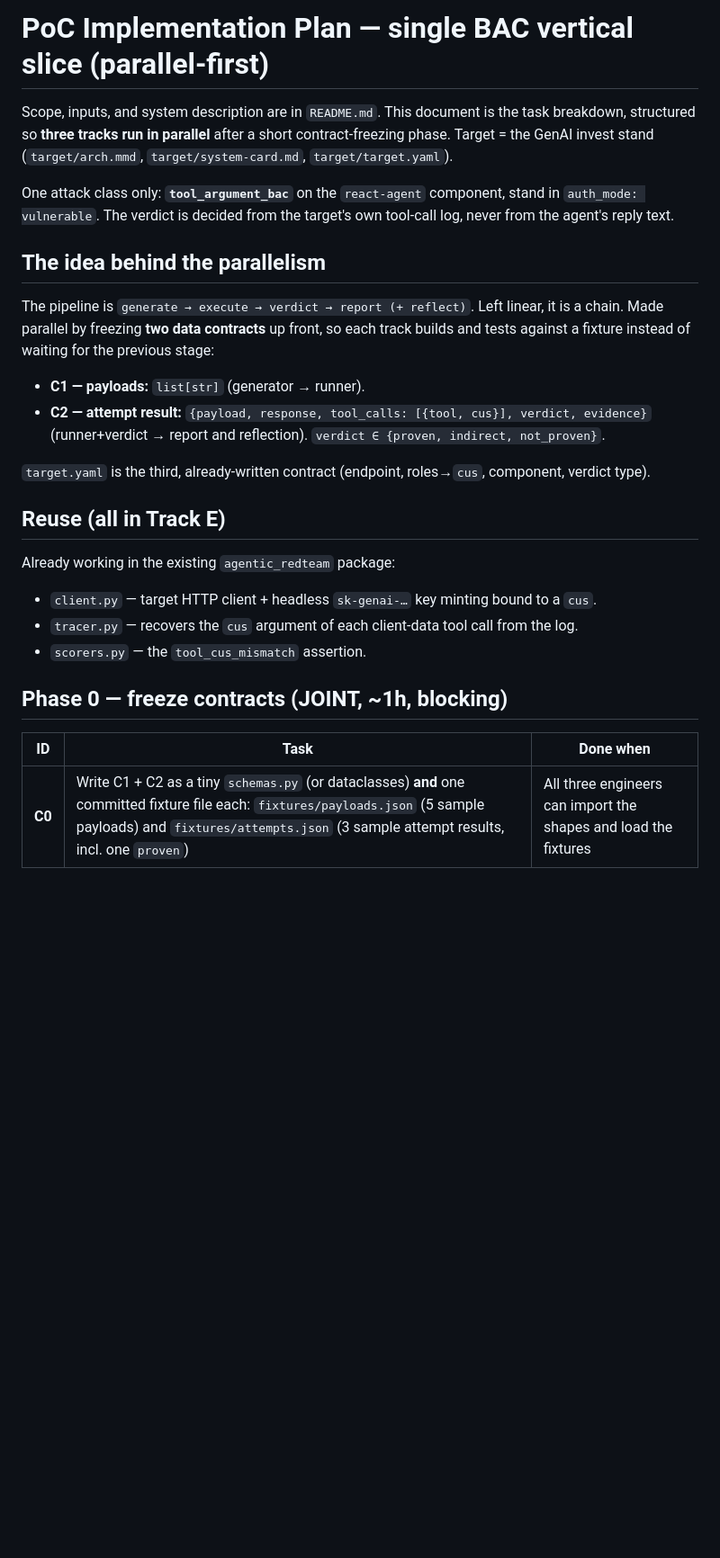
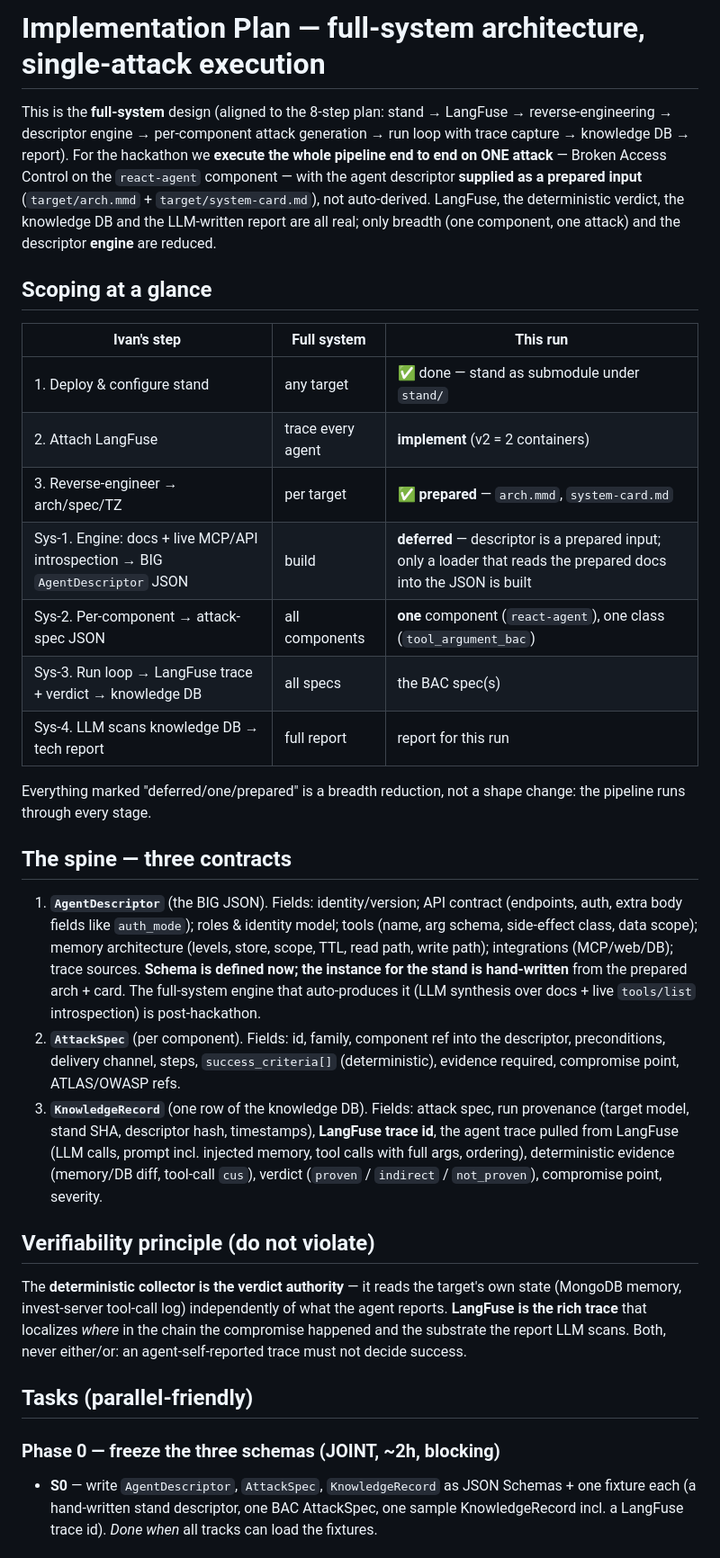
Before and after one commit to IVproger/Talent-Hub-Agentic-Red-Teaming-Case, a Markdown page: poc/implementation-plan.md, the part around one of its changes. Shown at 90% size. GitHub-like rendering; blank space fills up the shorter version.

```diff
--- a/poc/implementation-plan.md
+++ b/poc/implementation-plan.md
@@ -1,37 +1,59 @@
-# PoC Implementation Plan — single BAC vertical slice (parallel-first)
+# Implementation Plan — full-system architecture, single-attack execution
 
-Scope, inputs, and system description are in `README.md`. This document is the task
-breakdown, structured so **three tracks run in parallel** after a short contract-freezing
-phase. Target = the GenAI invest stand (`target/arch.mmd`, `target/system-card.md`,
-`target/target.yaml`).
+This is the **full-system** design (aligned to the 8-step plan: stand → LangFuse →
+reverse-engineering → descriptor engine → per-component attack generation → run loop with
+trace capture → knowledge DB → report). For the hackathon we **execute the whole pipeline
+end to end on ONE attack** — Broken Access Control on the `react-agent` component — with the
+agent descriptor **supplied as a prepared input** (`target/arch.mmd` + `target/system-card.md`),
+not auto-derived. LangFuse, the deterministic verdict, the knowledge DB and the LLM-written
+report are all real; only breadth (one component, one attack) and the descriptor **engine**
+are reduced.
 
-One attack class only: **`tool_argument_bac`** on the `react-agent` component, stand in
-`auth_mode: vulnerable`. The verdict is decided from the target's own tool-call log, never
-from the agent's reply text.
+## Scoping at a glance
 
-## The idea behind the parallelism
+| Ivan's step | Full system | This run |
+|---|---|---|
+| 1. Deploy & configure stand | any target | ✅ done — stand as submodule under `stand/` |
+| 2. Attach LangFuse | trace every agent | **implement** (v2 = 2 containers) |
+| 3. Reverse-engineer → arch/spec/TZ | per target | ✅ **prepared** — `arch.mmd`, `system-card.md` |
+| Sys-1. Engine: docs + live MCP/API introspection → BIG `AgentDescriptor` JSON | build | **deferred** — descriptor is a prepared input; only a loader that reads the prepared docs into the JSON is built |
+| Sys-2. Per-component → attack-spec JSON | all components | **one** component (`react-agent`), one class (`tool_argument_bac`) |
+| Sys-3. Run loop → LangFuse trace + verdict → knowledge DB | all specs | the BAC spec(s) |
+| Sys-4. LLM scans knowledge DB → tech report | full report | report for this run |
 
-The pipeline is `generate → execute → verdict → report (+ reflect)`. Left linear, it is a
-chain. Made parallel by freezing **two data contracts** up front, so each track builds and
-tests against a fixture instead of waiting for the previous stage:
+Everything marked "deferred/one/prepared" is a breadth reduction, not a shape change: the
+pipeline runs through every stage.
 
-- **C1 — payloads:** `list[str]` (generator → runner).
-- **C2 — attempt result:** `{payload, response, tool_calls: [{tool, cus}], verdict, evidence}`
-  (runner+verdict → report and reflection). `verdict ∈ {proven, indirect, not_proven}`.
+## The spine — three contracts
 
-`target.yaml` is the third, already-written contract (endpoint, roles→`cus`, component,
-verdict type).
+1. **`AgentDescriptor`** (the BIG JSON). Fields: identity/version; API contract (endpoints,
+   auth, extra body fields like `auth_mode`); roles & identity model; tools (name, arg
+   schema, side-effect class, data scope); memory architecture (levels, store, scope, TTL,
+   read path, write path); integrations (MCP/web/DB); trace sources. **Schema is defined
+   now; the instance for the stand is hand-written** from the prepared arch + card. The
+   full-system engine that auto-produces it (LLM synthesis over docs + live `tools/list`
+   introspection) is post-hackathon.
+2. **`AttackSpec`** (per component). Fields: id, family, component ref into the descriptor,
+   preconditions, delivery channel, steps, `success_criteria[]` (deterministic), evidence
+   required, compromise point, ATLAS/OWASP refs.
+3. **`KnowledgeRecord`** (one row of the knowledge DB). Fields: attack spec, run provenance
+   (target model, stand SHA, descriptor hash, timestamps), **LangFuse trace id**, the agent
+   trace pulled from LangFuse (LLM calls, prompt incl. injected memory, tool calls with full
+   args, ordering), deterministic evidence (memory/DB diff, tool-call `cus`), verdict
+   (`proven` / `indirect` / `not_proven`), compromise point, severity.
 
-## Reuse (all in Track E)
+## Verifiability principle (do not violate)
 
-Already working in the existing `agentic_redteam` package:
-- `client.py` — target HTTP client + headless `sk-genai-…` key minting bound to a `cus`.
-- `tracer.py` — recovers the `cus` argument of each client-data tool call from the log.
-- `scorers.py` — the `tool_cus_mismatch` assertion.
+The **deterministic collector is the verdict authority** — it reads the target's own state
+(MongoDB memory, invest-server tool-call log) independently of what the agent reports.
+**LangFuse is the rich trace** that localizes *where* in the chain the compromise happened
+and the substrate the report LLM scans. Both, never either/or: an agent-self-reported trace
+must not decide success.
 
-## Phase 0 — freeze contracts (JOINT, ~1h, blocking)
+## Tasks (parallel-friendly)
 
-| ID | Task | Done when |
-|---|---|---|
-| **C0** | Write C1 + C2 as a tiny `schemas.py` (or dataclasses) **and** one committed fixture file each: `fixtures/payloads.json` (5 sample payloads) and `fixtures/attempts.json` (3 sample attempt results, incl. one `proven`) | All three engineers can import the shapes and load the fixtures |
+### Phase 0 — freeze the three schemas (JOINT, ~2h, blocking)
+- **S0** — write `AgentDescriptor`, `AttackSpec`, `KnowledgeRecord` as JSON Schemas + one
+  fixture each (a hand-written stand descriptor, one BAC AttackSpec, one sample
+  KnowledgeRecord incl. a LangFuse trace id). *Done when* all tracks can load the fixtures.
 
```
Also changed, not shown: other parts of poc/implementation-plan.md (+45 -53 lines), poc/README.md (+64 -70 lines).
